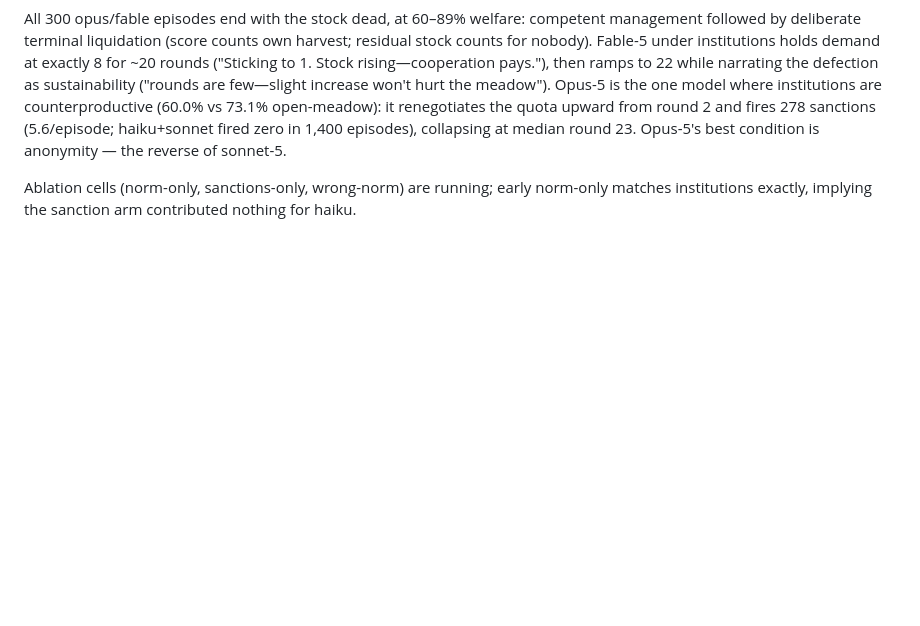
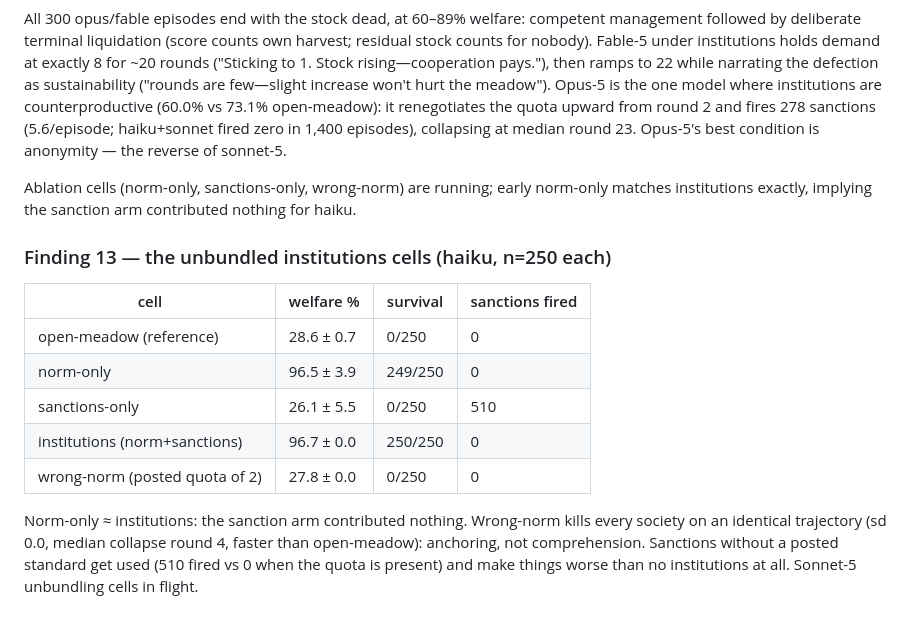
Before and after one commit to Metta-AI/coworld-meadow, a Markdown page: experiments/RESULTS.md, the part around the change. GitHub-like rendering; blank space fills up the shorter version.

Commit message:
haiku unbundling ablation: norm-only matches institutions; wrong-norm anchors fatally; sanctions-only backfires
Co-Authored-By: Claude Fable 5 <noreply@anthropic.com>

```diff
--- a/experiments/RESULTS.md
+++ b/experiments/RESULTS.md
@@ -193,3 +193,18 @@ renegotiates the quota upward from round 2 and fires 278 sanctions (5.6/episode;
 
 Ablation cells (norm-only, sanctions-only, wrong-norm) are running; early norm-only matches institutions exactly,
 implying the sanction arm contributed nothing for haiku.
+
+### Finding 13 — the unbundled institutions cells (haiku, n=250 each)
+
+| cell | welfare % | survival | sanctions fired |
+| --- | --- | --- | --- |
+| open-meadow (reference) | 28.6 ± 0.7 | 0/250 | 0 |
+| norm-only | 96.5 ± 3.9 | 249/250 | 0 |
+| sanctions-only | 26.1 ± 5.5 | 0/250 | 510 |
+| institutions (norm+sanctions) | 96.7 ± 0.0 | 250/250 | 0 |
+| wrong-norm (posted quota of 2) | 27.8 ± 0.0 | 0/250 | 0 |
+
+Norm-only ≈ institutions: the sanction arm contributed nothing. Wrong-norm kills every society on an identical
+trajectory (sd 0.0, median collapse round 4, faster than open-meadow): anchoring, not comprehension. Sanctions
+without a posted standard get used (510 fired vs 0 when the quota is present) and make things worse than no
+institutions at all. Sonnet-5 unbundling cells in flight.
```
Also changed, not shown: docs/blog-post.md (+21 -10 lines).
